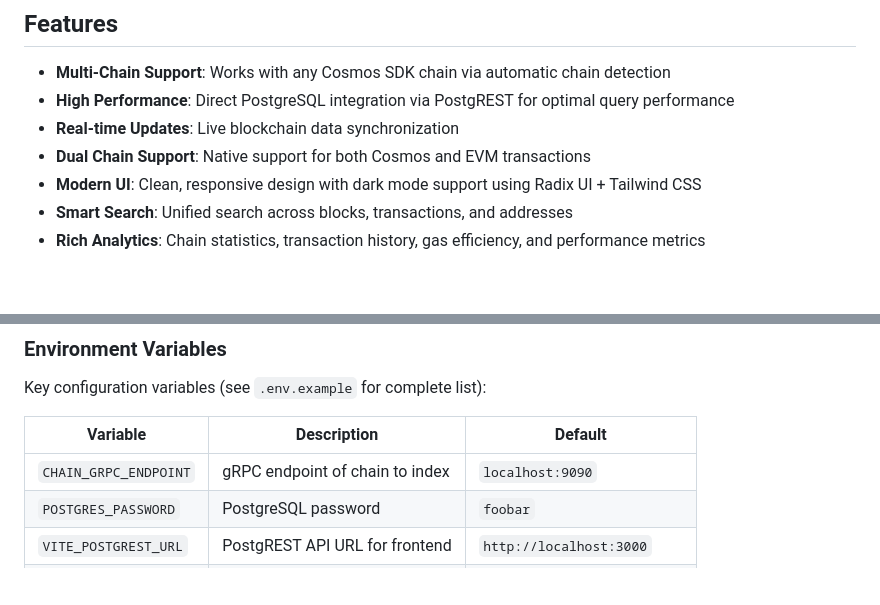
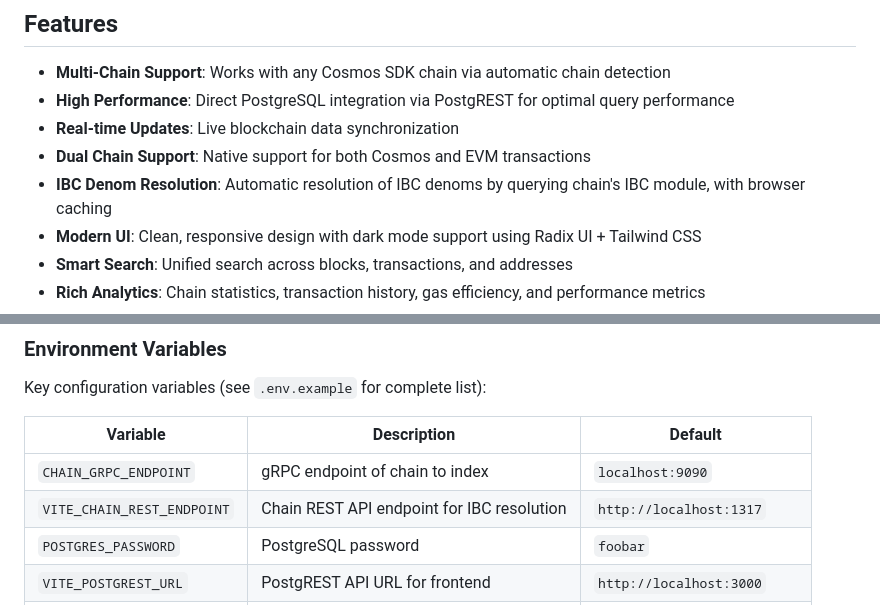
Before and after one commit to Cordtus/yaci-explorer, a Markdown page: README.md, 2 parts joined by grey strips. Rendered like a GitHub page; blank space fills up the shorter version.

Commit message:
Document IBC denom resolution feature in README

```diff
--- a/README.md
+++ b/README.md
@@ -8,6 +8,7 @@ A modern, high-performance block explorer for Cosmos SDK chains with native EVM
 - **High Performance**: Direct PostgreSQL integration via PostgREST for optimal query performance
 - **Real-time Updates**: Live blockchain data synchronization
 - **Dual Chain Support**: Native support for both Cosmos and EVM transactions
+- **IBC Denom Resolution**: Automatic resolution of IBC denoms by querying chain's IBC module, with browser caching
 - **Modern UI**: Clean, responsive design with dark mode support using Radix UI + Tailwind CSS
 - **Smart Search**: Unified search across blocks, transactions, and addresses
 - **Rich Analytics**: Chain statistics, transaction history, gas efficiency, and performance metrics
@@ -113,6 +114,7 @@ Key configuration variables (see `.env.example` for complete list):
 | Variable | Description | Default |
 |----------|-------------|---------|
 | `CHAIN_GRPC_ENDPOINT` | gRPC endpoint of chain to index | `localhost:9090` |
+| `VITE_CHAIN_REST_ENDPOINT` | Chain REST API endpoint for IBC resolution | `http://localhost:1317` |
 | `POSTGRES_PASSWORD` | PostgreSQL password | `foobar` |
 | `VITE_POSTGREST_URL` | PostgREST API URL for frontend | `http://localhost:3000` |
 | `CHAIN_ID` | Chain identifier | Auto-detected |
```
